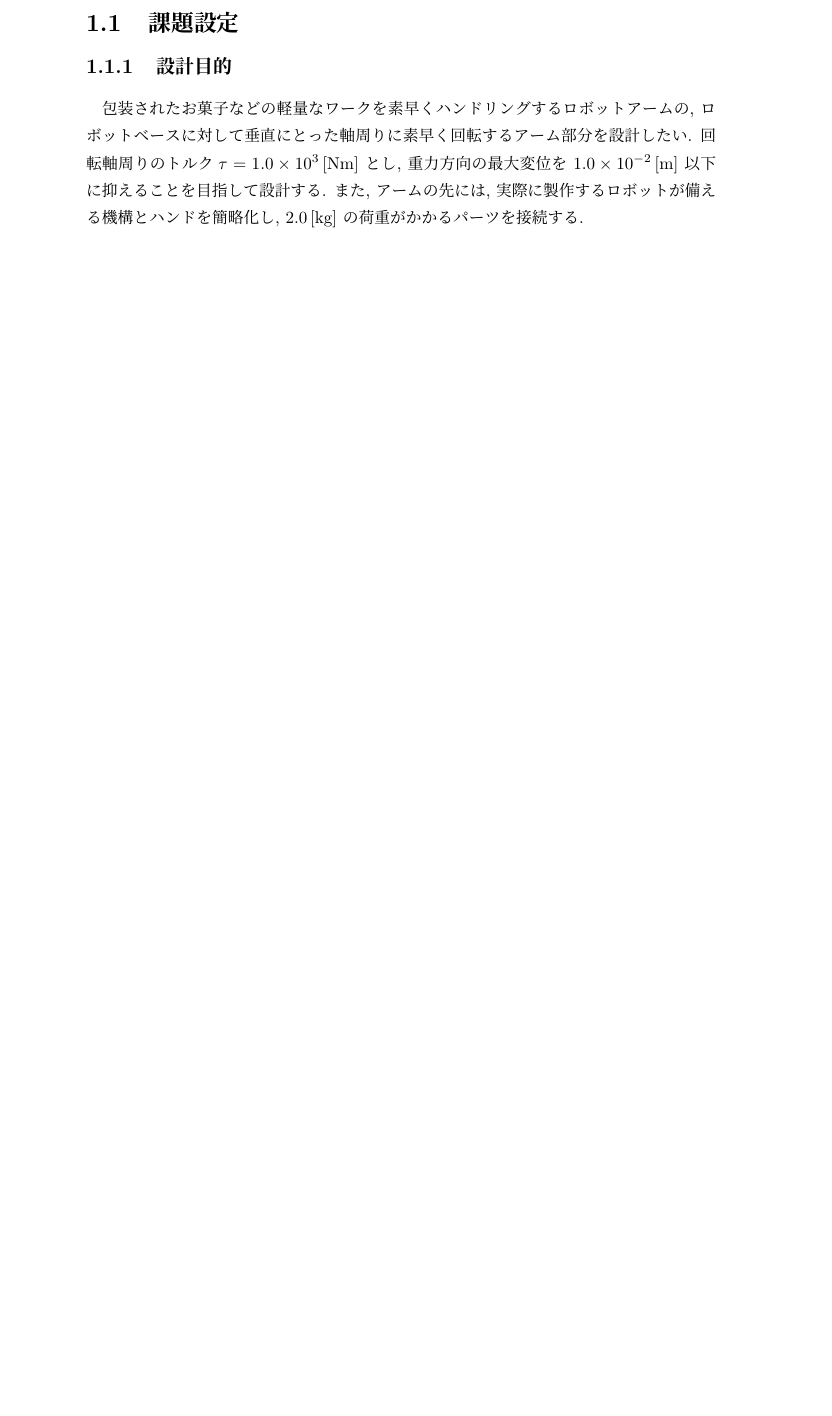
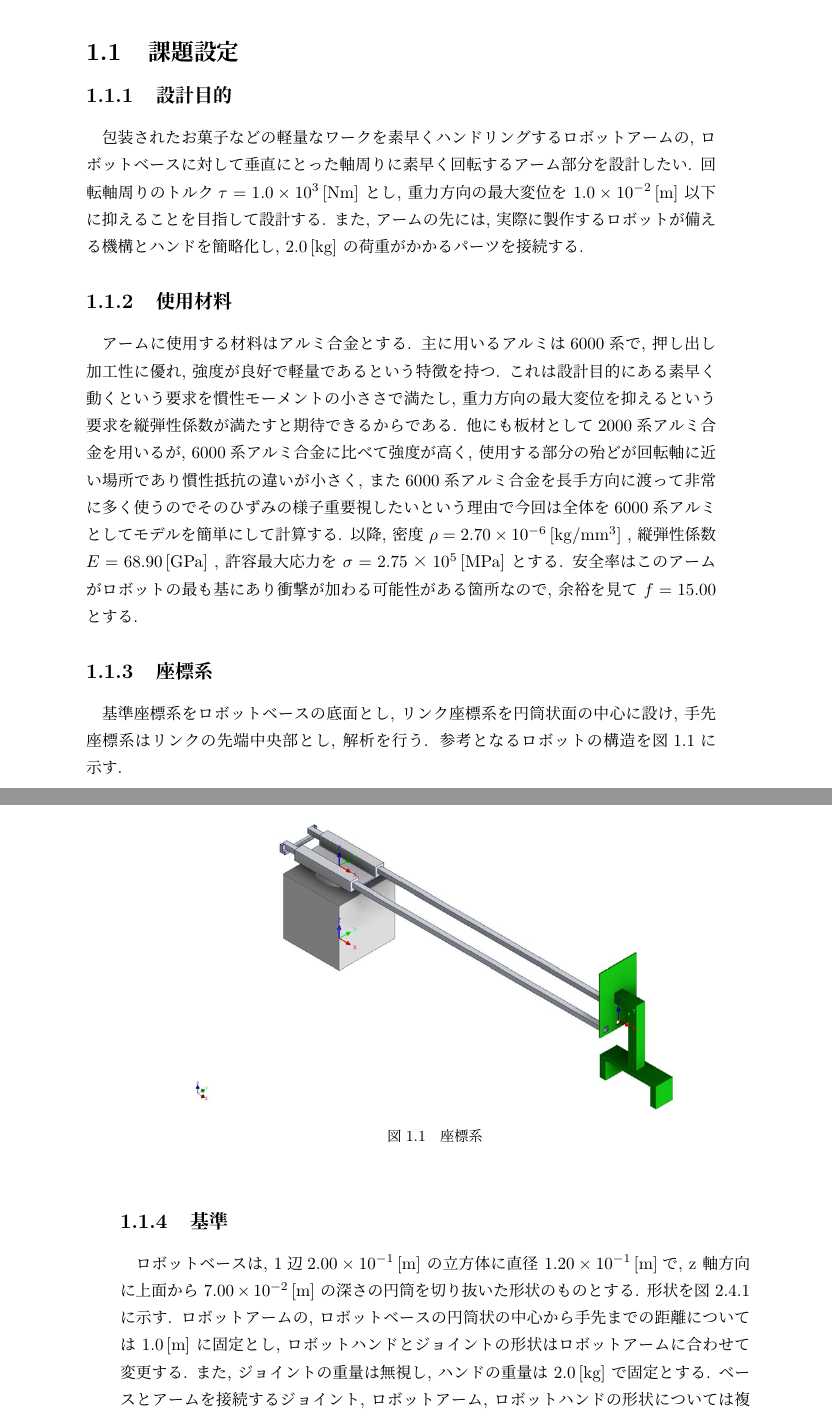
Before and after one commit to vuccaken/kaishi2019, a LaTeX book (tex/robocon.tex): part of page 3 of 3 before the commit and two parts of pages 3 and 4 of 5 after it, the two joined at a grey line, cut so that both start at the same text, the shorter picture padded with empty space. Compiled offline with pLaTeX and dvipdfmx; a missing font is replaced by an installed copy or a similar font; a LaTeX package or settings file that is missing is left out.

Commit message:
add figure. plus alpha

```diff
--- a/tex/robocon.tex
+++ b/tex/robocon.tex
@@ -46,4 +46,18 @@
 % figureのパスには注意してください。
 \subsection{設計目的}
 包装されたお菓子などの軽量なワークを素早くハンドリングするロボットアームの, ロボットベースに対して垂直にとった軸周りに素早く回転するアーム部分を設計したい. 回転軸周りのトルク$\tau =1.0 \times 10^3 \tani*{Nm}$ とし, 重力方向の最大変位を $1.0 \times 10^{-2} \tani*{m}$ 以下に抑えることを目指して設計する. また, アームの先には, 実際に製作するロボットが備える機構とハンドを簡略化し, $2.0 \tani*{kg}$ の荷重がかかるパーツを接続する.
+\subsection{使用材料}
+アームに使用する材料はアルミ合金とする. 主に用いるアルミは6000系で, 押し出し加工性に優れ, 強度が良好で軽量であるという特徴を持つ. これは設計目的にある素早く動くという要求を慣性モーメントの小ささで満たし, 重力方向の最大変位を抑えるという要求を縦弾性係数が満たすと期待できるからである. 他にも板材として2000系アルミ合金を用いるが, 6000系アルミ合金に比べて強度が高く, 使用する部分の殆どが回転軸に近い場所であり慣性抵抗の違いが小さく, また6000系アルミ合金を長手方向に渡って非常に多く使うのでそのひずみの様子重要視したいという理由で今回は全体を6000系アルミとしてモデルを簡単にして計算する. 以降, 密度 $\rho=2.70\times 10^{-6}\tani*{kg/mm^3}$ , 縦弾性係数 $E=68.90 \tani*{GPa}$ , 許容最大応力を $\sigma=2.75×10^{5} \tani*{MPa}$ とする. 安全率はこのアームがロボットの最も基にあり衝撃が加わる可能性がある箇所なので, 余裕を見て $f=15.00$ とする.
+\subsection{座標系}
+基準座標系をロボットベースの底面とし, リンク座標系を円筒状面の中心に設け, 手先座標系はリンクの先端中央部とし, 解析を行う. 参考となるロボットの構造を図\ref{fig:robot01}に示す.
+\begin{figure}[H]
+  \centering
+  \includegraphics[width=10cm]{robocon/robot01.png}
+  \caption{座標系}
+  \label{fig:robot01}
+\end{figure}
+\subsection{基準}
+ロボットベースは, 1辺$2.00\times10^{-1} \tani*{m}$ の立方体に直径 $1.20\times10^{-1} \tani*{m} $で,  z 軸方向に上面から $7.00\times10^{-2} \tani*{m}$ の深さの円筒を切り抜いた形状のものとする. 形状を図 2.4.1に示す.
+ロボットアームの, ロボットベースの円筒状の中心から手先までの距離については $1.0\tani*{m}$ に固定とし, ロボットハンドとジョイントの形状はロボットアームに合わせて変更する. また, ジョイントの重量は無視し, ハンドの重量は $2.0\tani*{kg}$ で固定とする.
+ベースとアームを接続するジョイント, ロボットアーム, ロボットハンドの形状については複雑であるので, それぞれFig. 2.4.2, Fig. 2.4.3, Fig. 2.4.4に必要な寸法を示す.
 
@@ -50,6 +65,5 @@
 %% 参考文献
-\begin{sanko}
-  \begin{enumerate}
+\begin{sanko}  \begin{enumerate}
     \item 著者, 本やページの名前, (URL), 出版社, 出版年.
     \item (複数ある場合は追加)
     \item @vuccaken, 物科研HP, \url{rp2017xy.starfree.jp}, 2019.
```
Also changed, not shown: src/robocon/robot01.png (added), tex/robocon.tex (1 more changed lines).
